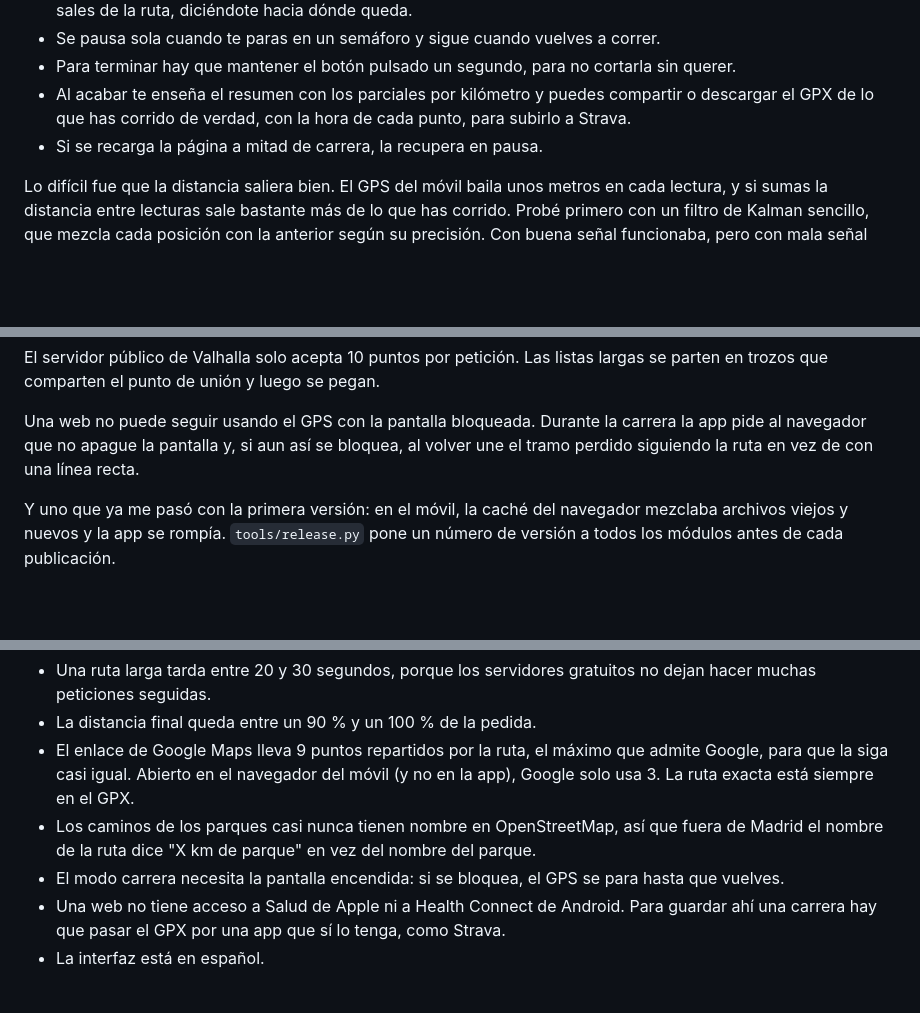
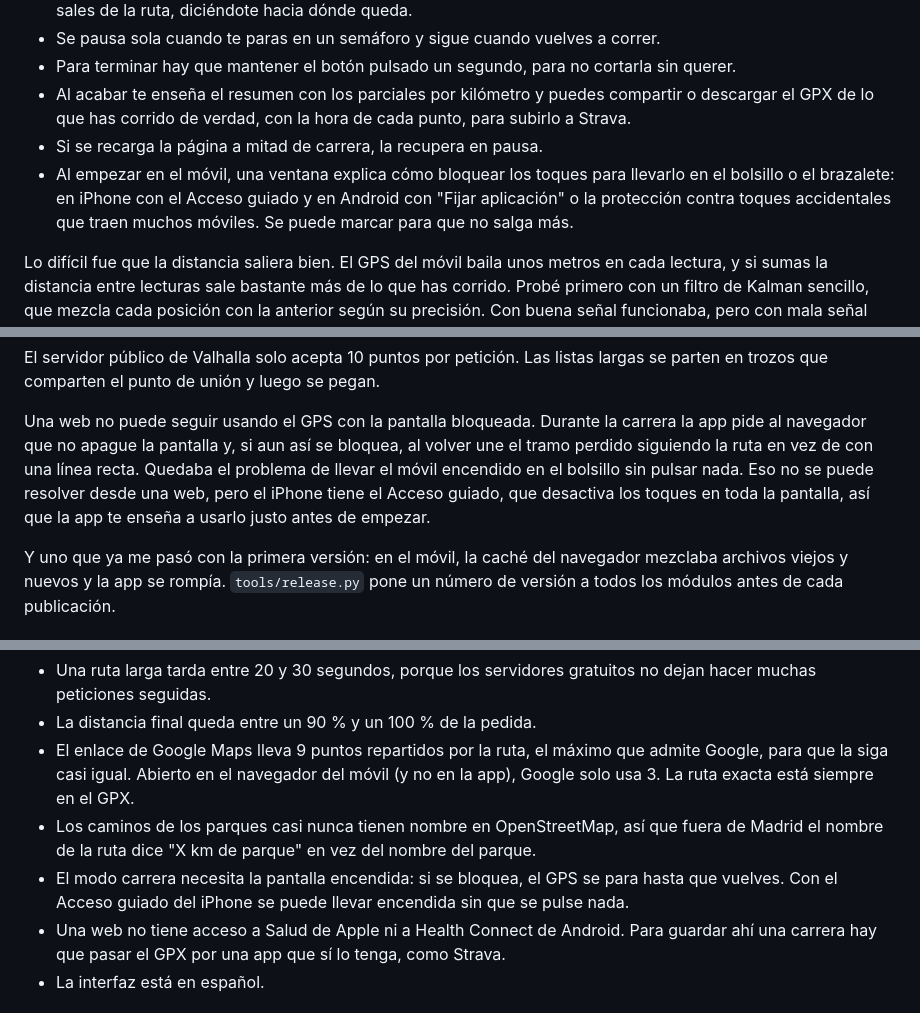
Before and after one commit to danielcs94/rutas-ab, a Markdown page: README.md, 3 parts joined by grey strips. Rendered like a GitHub page; blank space fills up the shorter version.

Commit message:
README: consejos de Acceso guiado

```diff
--- a/README.md
+++ b/README.md
@@ -72,6 +72,9 @@ Con el botón "Empezar carrera" la app pasa a pantalla completa y usa el GPS del
 - Al acabar te enseña el resumen con los parciales por kilómetro y puedes compartir o descargar el GPX
   de lo que has corrido de verdad, con la hora de cada punto, para subirlo a Strava.
 - Si se recarga la página a mitad de carrera, la recupera en pausa.
+- Al empezar en el móvil, una ventana explica cómo bloquear los toques para llevarlo en el bolsillo o
+  el brazalete: en iPhone con el Acceso guiado y en Android con "Fijar aplicación" o la protección
+  contra toques accidentales que traen muchos móviles. Se puede marcar para que no salga más.
 
 Lo difícil fue que la distancia saliera bien. El GPS del móvil baila unos metros en cada lectura, y si
 sumas la distancia entre lecturas sale bastante más de lo que has corrido. Probé primero con un filtro
@@ -113,7 +116,9 @@ trozos que comparten el punto de unión y luego se pegan.
 
 Una web no puede seguir usando el GPS con la pantalla bloqueada. Durante la carrera la app pide al
 navegador que no apague la pantalla y, si aun así se bloquea, al volver une el tramo perdido siguiendo
-la ruta en vez de con una línea recta.
+la ruta en vez de con una línea recta. Quedaba el problema de llevar el móvil encendido en el bolsillo
+sin pulsar nada. Eso no se puede resolver desde una web, pero el iPhone tiene el Acceso guiado, que
+desactiva los toques en toda la pantalla, así que la app te enseña a usarlo justo antes de empezar.
 
 Y uno que ya me pasó con la primera versión: en el móvil, la caché del navegador mezclaba archivos
 viejos y nuevos y la app se rompía. `tools/release.py` pone un número de versión a todos los módulos
@@ -159,7 +164,8 @@ tools/
   está siempre en el GPX.
 - Los caminos de los parques casi nunca tienen nombre en OpenStreetMap, así que fuera de Madrid el
   nombre de la ruta dice "X km de parque" en vez del nombre del parque.
-- El modo carrera necesita la pantalla encendida: si se bloquea, el GPS se para hasta que vuelves.
+- El modo carrera necesita la pantalla encendida: si se bloquea, el GPS se para hasta que vuelves. Con
+  el Acceso guiado del iPhone se puede llevar encendida sin que se pulse nada.
 - Una web no tiene acceso a Salud de Apple ni a Health Connect de Android. Para guardar ahí una carrera
   hay que pasar el GPX por una app que sí lo tenga, como Strava.
 - La interfaz está en español.
```
